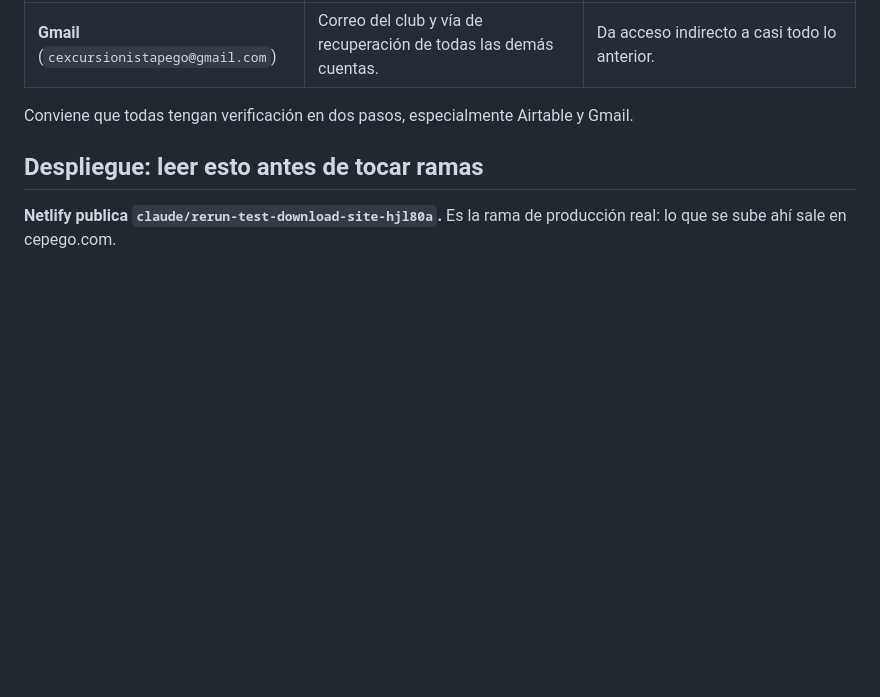
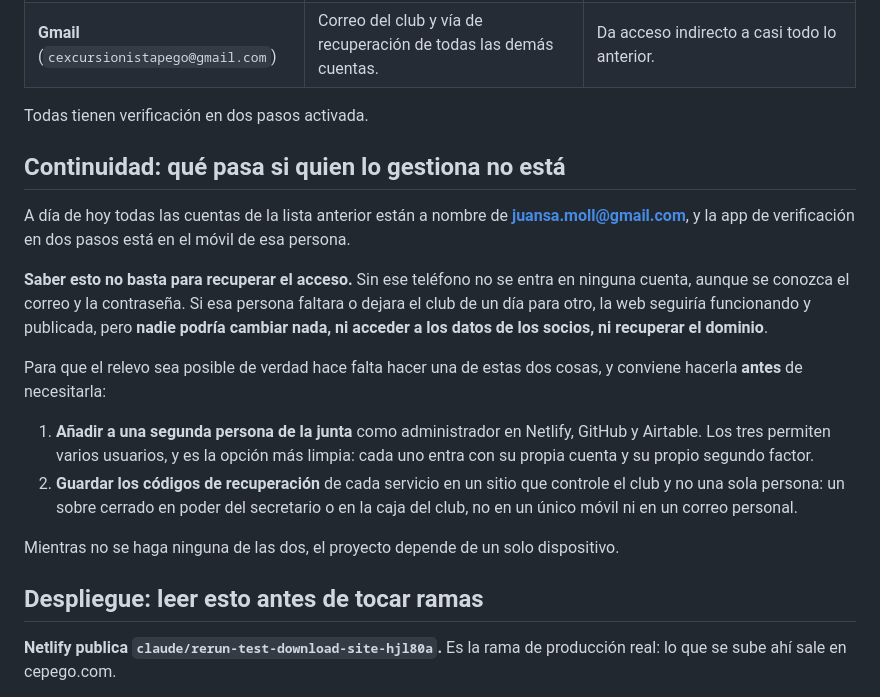
Before and after one commit to cexcursionistapego-afk/CEPEGO, a Markdown page: CLAUDE.md, the part around the change. Drawn GitHub-style; blank space fills up the shorter version.

Commit message:
Documenta la continuïtat: on estan les claus i què falta per al relleu
Totes les comptes del club estan a nom de juansa.moll@gmail.com i el
segon factor viu en el mòbil d'eixa persona. Es deixa escrit, però també
que això sol no resol el problema: sense eixe telèfon ningú pot entrar
enlloc encara que sàpiga el correu.

S'afig el que sí que ho resoldria i encara no està fet: afegir una segona
persona de la junta com a administradora a Netlify, GitHub i Airtable, o
guardar els codis de recuperació en un lloc que controle el club i no una
sola persona.

Co-Authored-By: Claude Opus 5 <noreply@anthropic.com>
Claude-Session: https://claude.ai/code/session_014PDYJ5fdSoM2cryqH7psXv

```diff
--- a/CLAUDE.md
+++ b/CLAUDE.md
@@ -18,8 +18,34 @@ credencial se guarda aquí: esto es solo el mapa.
 | **Wix** | Donde está registrado el dominio `cepego.com` (la web anterior del club estaba allí). | Quien controle esto puede apuntar el dominio a otro sitio y suplantar la web entera. |
 | **Gmail** (`cexcursionistapego@gmail.com`) | Correo del club y vía de recuperación de todas las demás cuentas. | Da acceso indirecto a casi todo lo anterior. |
 
-Conviene que todas tengan verificación en dos pasos, especialmente
-Airtable y Gmail.
+Todas tienen verificación en dos pasos activada.
+
+## Continuidad: qué pasa si quien lo gestiona no está
+
+A día de hoy todas las cuentas de la lista anterior están a nombre de
+**juansa.moll@gmail.com**, y la app de verificación en dos pasos está en
+el móvil de esa persona.
+
+**Saber esto no basta para recuperar el acceso.** Sin ese teléfono no se
+entra en ninguna cuenta, aunque se conozca el correo y la contraseña. Si
+esa persona faltara o dejara el club de un día para otro, la web seguiría
+funcionando y publicada, pero **nadie podría cambiar nada, ni acceder a
+los datos de los socios, ni recuperar el dominio**.
+
+Para que el relevo sea posible de verdad hace falta hacer una de estas dos
+cosas, y conviene hacerla **antes** de necesitarla:
+
+1. **Añadir a una segunda persona de la junta** como administrador en
+   Netlify, GitHub y Airtable. Los tres permiten varios usuarios, y es la
+   opción más limpia: cada uno entra con su propia cuenta y su propio
+   segundo factor.
+2. **Guardar los códigos de recuperación** de cada servicio en un sitio
+   que controle el club y no una sola persona: un sobre cerrado en poder
+   del secretario o en la caja del club, no en un único móvil ni en un
+   correo personal.
+
+Mientras no se haga ninguna de las dos, el proyecto depende de un solo
+dispositivo.
 
 ## Despliegue: leer esto antes de tocar ramas
 
```
